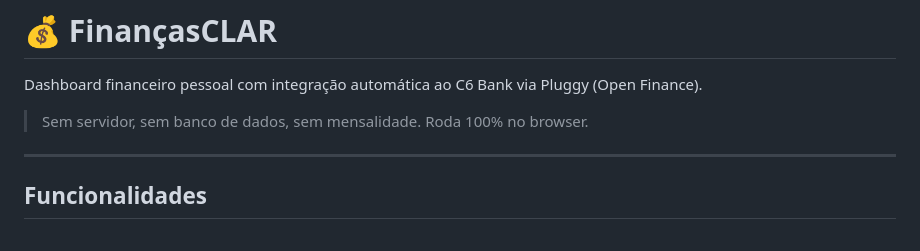
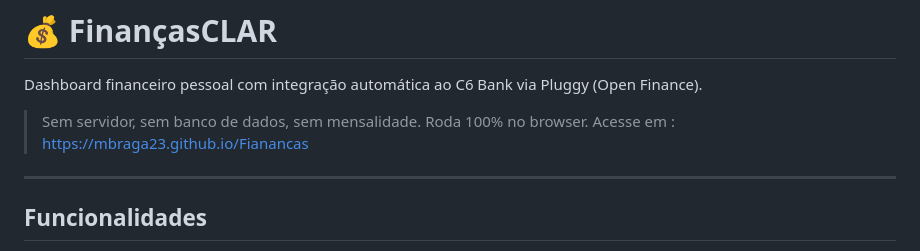
Before and after one commit to mbraga23/Fianancas, a Markdown page: README.md, the part around the change. GitHub-like rendering.

Commit message:
Update README with access link
Add link to access the financial dashboard.

```diff
--- a/README.md
+++ b/README.md
@@ -3,7 +3,7 @@
 Dashboard financeiro pessoal com integração automática ao C6 Bank via Pluggy (Open Finance).
 
 > Sem servidor, sem banco de dados, sem mensalidade. Roda 100% no browser.
-
+Acesse em : https://mbraga23.github.io/Fianancas
 ---
 
 ## Funcionalidades
```
